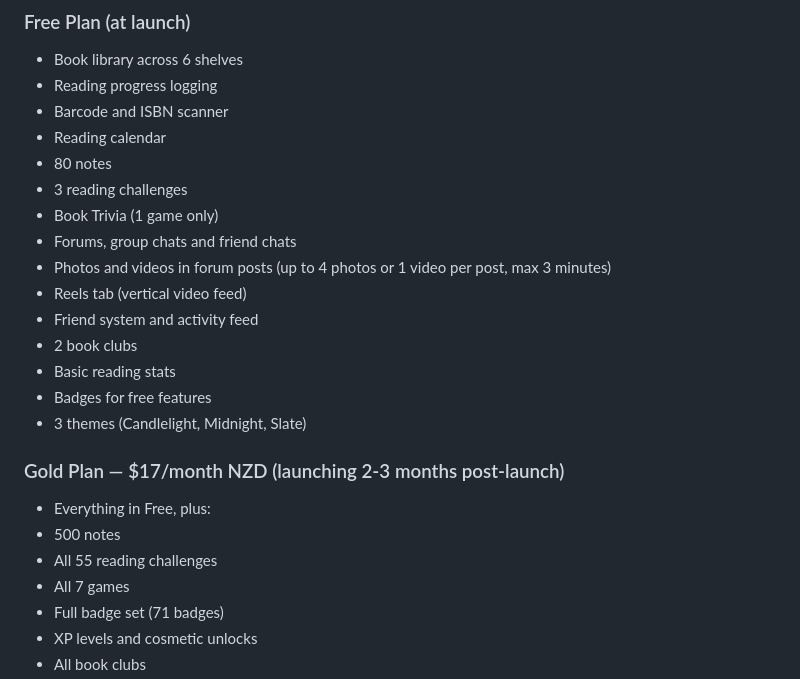
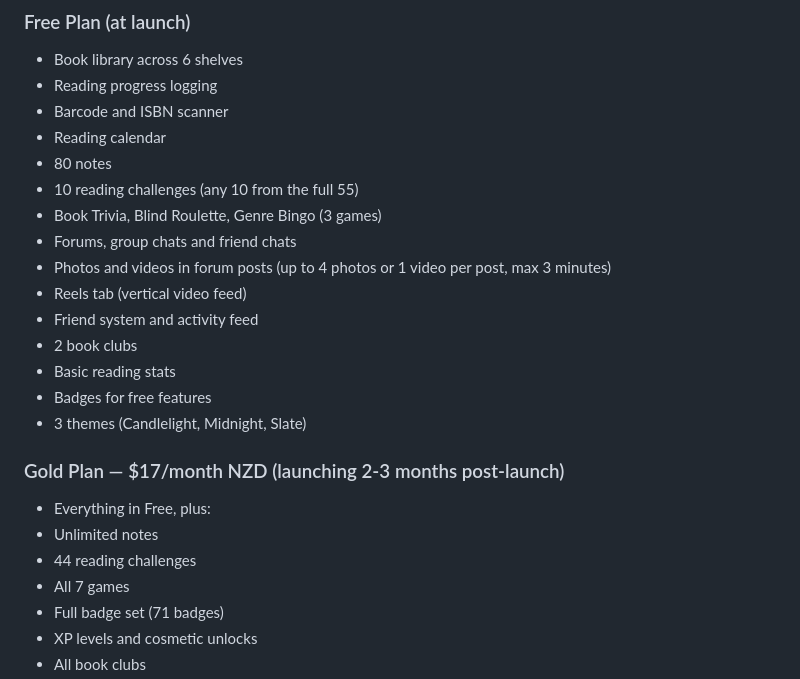
Before and after one commit to Barrowbound/Barrowbound, a Markdown page: CLAUDE.md, the part around the change. Drawn GitHub-style.

```diff
--- a/CLAUDE.md
+++ b/CLAUDE.md
@@ -133,8 +133,8 @@ No paid plans at launch. Gold introduced 2-3 months post-launch. No pressure, no
 - Barcode and ISBN scanner
 - Reading calendar
 - 80 notes
-- 3 reading challenges
-- Book Trivia (1 game only)
+- 10 reading challenges (any 10 from the full 55)
+- Book Trivia, Blind Roulette, Genre Bingo (3 games)
 - Forums, group chats and friend chats
 - Photos and videos in forum posts (up to 4 photos or 1 video per post, max 3 minutes)
 - Reels tab (vertical video feed)
@@ -146,8 +146,8 @@ No paid plans at launch. Gold introduced 2-3 months post-launch. No pressure, no
 
 ### Gold Plan — $17/month NZD (launching 2-3 months post-launch)
 - Everything in Free, plus:
-- 500 notes
-- All 55 reading challenges
+- Unlimited notes
+- 44 reading challenges
 - All 7 games
 - Full badge set (71 badges)
 - XP levels and cosmetic unlocks
```
